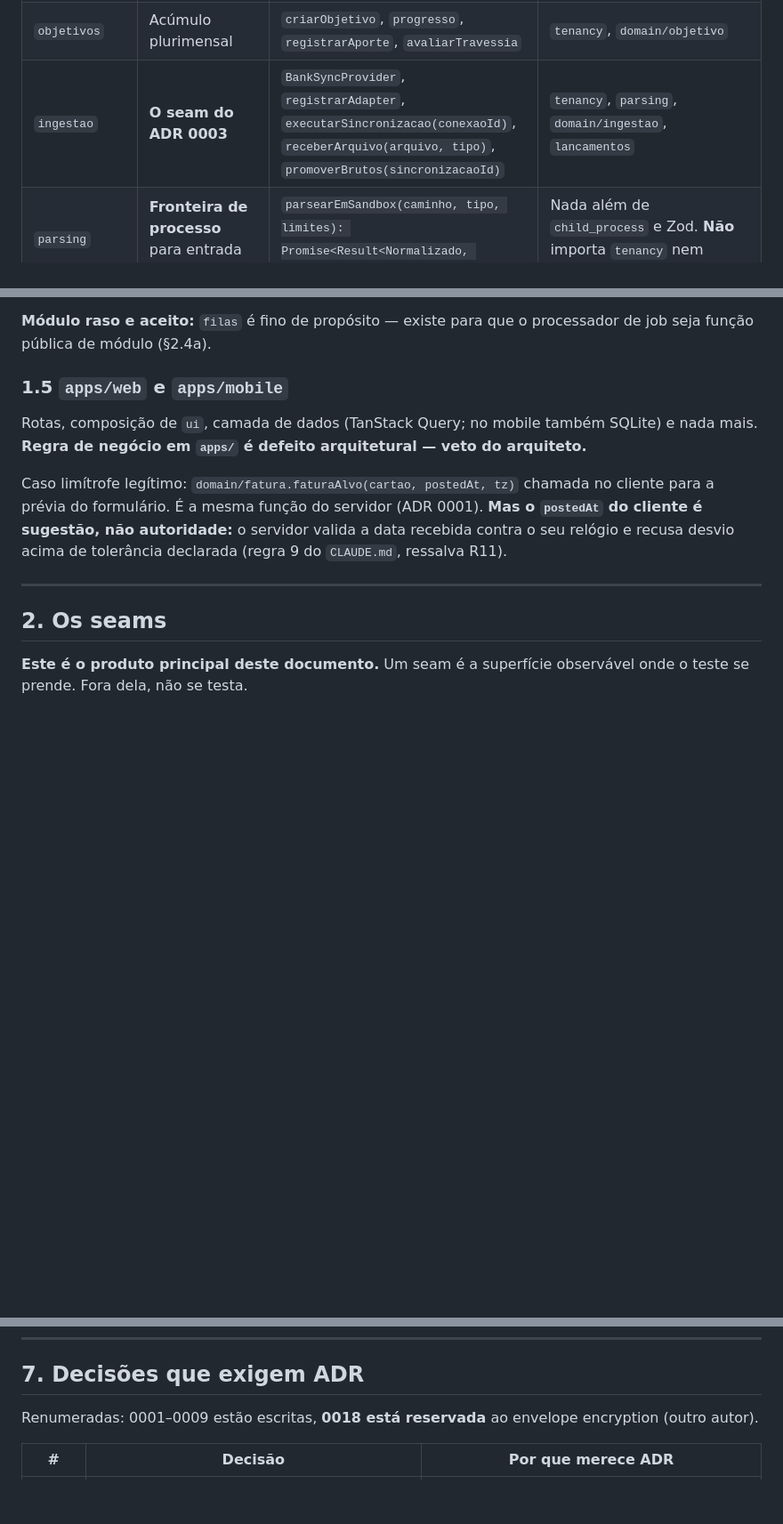
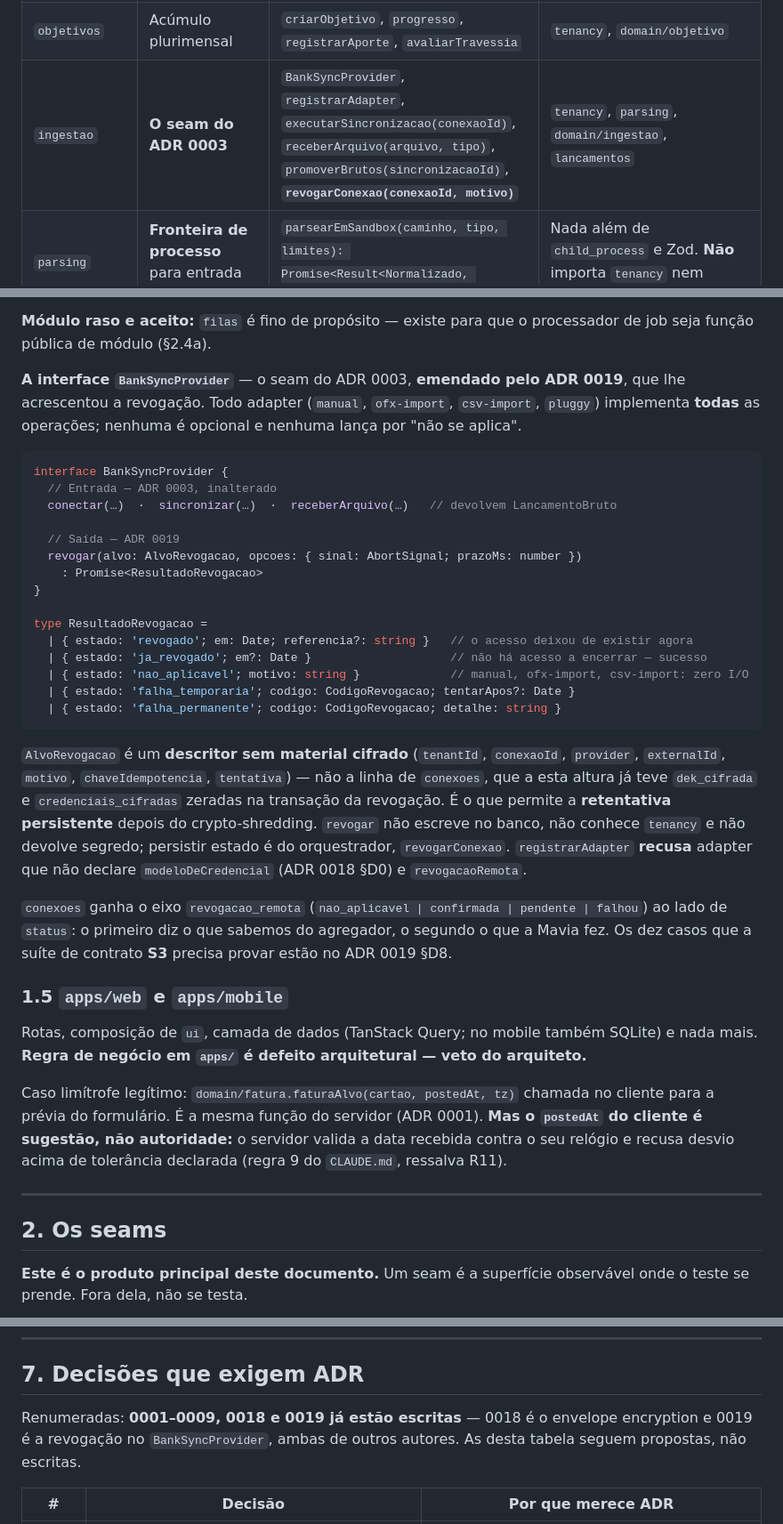
Before and after one commit to dgllpnv/mavia, a Markdown page: docs/arquitetura/sistema.md, 3 parts joined by grey strips. Shown at 89% size. GitHub-like rendering; blank space fills up the shorter version.

````diff
--- a/docs/arquitetura/sistema.md
+++ b/docs/arquitetura/sistema.md
@@ -179,7 +179,7 @@ O papel `parser` existe porque o `worker` desembrulha DEKs e usa credenciais ban
 | `recorrencias` | Regra e materialização | `criarRecorrencia`, `editarRecorrencia`, `materializarAte(horizonte)` | `tenancy`, `domain/recorrencia`, `lancamentos` |
 | `planejamento` | Teto e piso por categoria × competência | `definir`, `copiarDe(competencia)`, `avaliar(competencia)` | `tenancy`, `agregacao`, `domain/{planejamento,razao}` |
 | `objetivos` | Acúmulo plurimensal | `criarObjetivo`, `progresso`, `registrarAporte`, `avaliarTravessia` | `tenancy`, `domain/objetivo` |
-| `ingestao` | **O seam do ADR 0003** | `BankSyncProvider`, `registrarAdapter`, `executarSincronizacao(conexaoId)`, `receberArquivo(arquivo, tipo)`, `promoverBrutos(sincronizacaoId)` | `tenancy`, `parsing`, `domain/ingestao`, `lancamentos` |
+| `ingestao` | **O seam do ADR 0003** | `BankSyncProvider`, `registrarAdapter`, `executarSincronizacao(conexaoId)`, `receberArquivo(arquivo, tipo)`, `promoverBrutos(sincronizacaoId)`, **`revogarConexao(conexaoId, motivo)`** | `tenancy`, `parsing`, `domain/ingestao`, `lancamentos` |
 | `parsing` | **Fronteira de processo** para entrada hostil | `parsearEmSandbox(caminho, tipo, limites): Promise<Result<Normalizado, ParseError>>` | Nada além de `child_process` e Zod. **Não** importa `tenancy` nem Drizzle |
 | `conciliacao` | Sugestão e decisão | `gerarSugestoes(sincronizacaoId)`, `aceitar`, `rejeitar` | `tenancy`, `domain/conciliacao` |
 | `inteligencia` | Categorização automática, OCR | `sugerirCategoria(descricao)`, `lerRecibo(anexoId)` | `tenancy`, `parsing`, `domain/categorizacao` |
@@ -197,6 +197,30 @@ O papel `parser` existe porque o `worker` desembrulha DEKs e usa credenciais ban
 **Teste da deleção.** Apagar `tenancy`: todo módulo precisaria configurar `app.tenant_id` — alavancagem máxima. Apagar `agregacao`: **oito** superfícies (o rodapé, cinco relatórios, `faturas.total_centavos`, o realizado do Planejamento) precisariam lembrar de excluir transferência — que é exatamente o bloqueio B17. Apagar `parsing`: o parser volta para o processo que tem a KEK. Apagar `outbox`: cada escrita ganha lógica de "enfileirei mas o commit falhou".
 
 **Módulo raso e aceito:** `filas` é fino de propósito — existe para que o processador de job seja função pública de módulo (§2.4a).
+
+**A interface `BankSyncProvider`** — o seam do ADR 0003, **emendado pelo ADR 0019**, que lhe acrescentou a revogação. Todo adapter (`manual`, `ofx-import`, `csv-import`, `pluggy`) implementa **todas** as operações; nenhuma é opcional e nenhuma lança por "não se aplica".
+
+```ts
+interface BankSyncProvider {
+  // Entrada — ADR 0003, inalterado
+  conectar(…)  ·  sincronizar(…)  ·  receberArquivo(…)   // devolvem LancamentoBruto
+
+  // Saída — ADR 0019
+  revogar(alvo: AlvoRevogacao, opcoes: { sinal: AbortSignal; prazoMs: number })
+    : Promise<ResultadoRevogacao>
+}
+
+type ResultadoRevogacao =
+  | { estado: 'revogado'; em: Date; referencia?: string }   // o acesso deixou de existir agora
+  | { estado: 'ja_revogado'; em?: Date }                    // não há acesso a encerrar — sucesso
+  | { estado: 'nao_aplicavel'; motivo: string }             // manual, ofx-import, csv-import: zero I/O
+  | { estado: 'falha_temporaria'; codigo: CodigoRevogacao; tentarApos?: Date }
+  | { estado: 'falha_permanente'; codigo: CodigoRevogacao; detalhe: string }
+```
+
+`AlvoRevogacao` é um **descritor sem material cifrado** (`tenantId`, `conexaoId`, `provider`, `externalId`, `motivo`, `chaveIdempotencia`, `tentativa`) — não a linha de `conexoes`, que a esta altura já teve `dek_cifrada` e `credenciais_cifradas` zeradas na transação da revogação. É o que permite a **retentativa persistente** depois do crypto-shredding. `revogar` não escreve no banco, não conhece `tenancy` e não devolve segredo; persistir estado é do orquestrador, `revogarConexao`. `registrarAdapter` **recusa** adapter que não declare `modeloDeCredencial` (ADR 0018 §D0) e `revogacaoRemota`.
+
+`conexoes` ganha o eixo `revogacao_remota` (`nao_aplicavel | confirmada | pendente | falhou`) ao lado de `status`: o primeiro diz o que sabemos do agregador, o segundo o que a Mavia fez. Os dez casos que a suíte de contrato **S3** precisa provar estão no ADR 0019 §D8.
 
 ### 1.5 `apps/web` e `apps/mobile`
 
@@ -914,7 +938,7 @@ Alinhado a `docs/produto/arquitetura-informacao.md` §2. Cada linha é o conjunt
 
 ## 7. Decisões que exigem ADR
 
-Renumeradas: 0001–0009 estão escritas, **0018 está reservada** ao envelope encryption (outro autor).
+Renumeradas: **0001–0009, 0018 e 0019 já estão escritas** — 0018 é o envelope encryption e 0019 é a revogação no `BankSyncProvider`, ambas de outros autores. As desta tabela seguem propostas, não escritas.
 
 | # | Decisão | Por que merece ADR |
 |---|---|---|
````
Also changed, not shown: other parts of docs/arquitetura/sistema.md (+1 -1 lines), docs/adr/0019-revogacao-no-banksyncprovider.md (added, +330 -0 lines), docs/compliance/retencao-e-eliminacao.md (+1 -1 lines).
